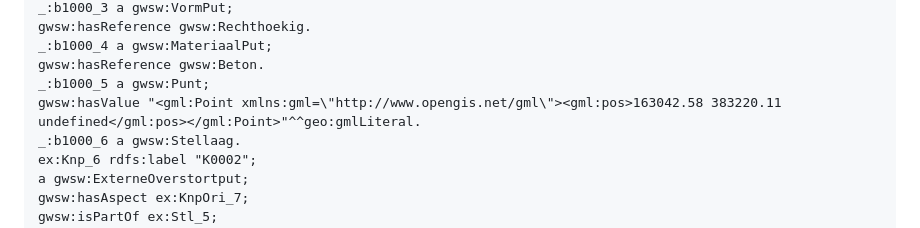
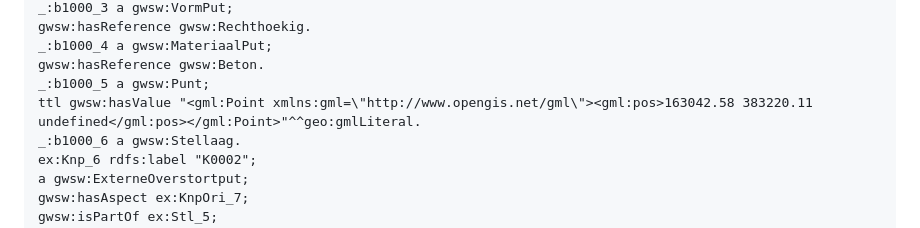
Before and after one commit to StichtingRIONED/gwsw-revisies, a Markdown page: main.md, the part around the change. Rendered like a GitHub page.

````diff
--- a/main.md
+++ b/main.md
@@ -102,7 +102,8 @@ _:b1000_3 a gwsw:VormPut;
 _:b1000_4 a gwsw:MateriaalPut;
     gwsw:hasReference gwsw:Beton.
 _:b1000_5 a gwsw:Punt;
-    `gwsw:hasValue "<gml:Point xmlns:gml=\"http://www.opengis.net/gml\"><gml:pos>163042.58 383220.11 undefined</gml:pos></gml:Point>"^^geo:gmlLiteral.`
+    ```ttl
+gwsw:hasValue "<gml:Point xmlns:gml=\"http://www.opengis.net/gml\"><gml:pos>163042.58 383220.11 undefined</gml:pos></gml:Point>"^^geo:gmlLiteral.```
 _:b1000_6 a gwsw:Stellaag.
 ex:Knp_6 rdfs:label "K0002";
     a gwsw:ExterneOverstortput;
````
